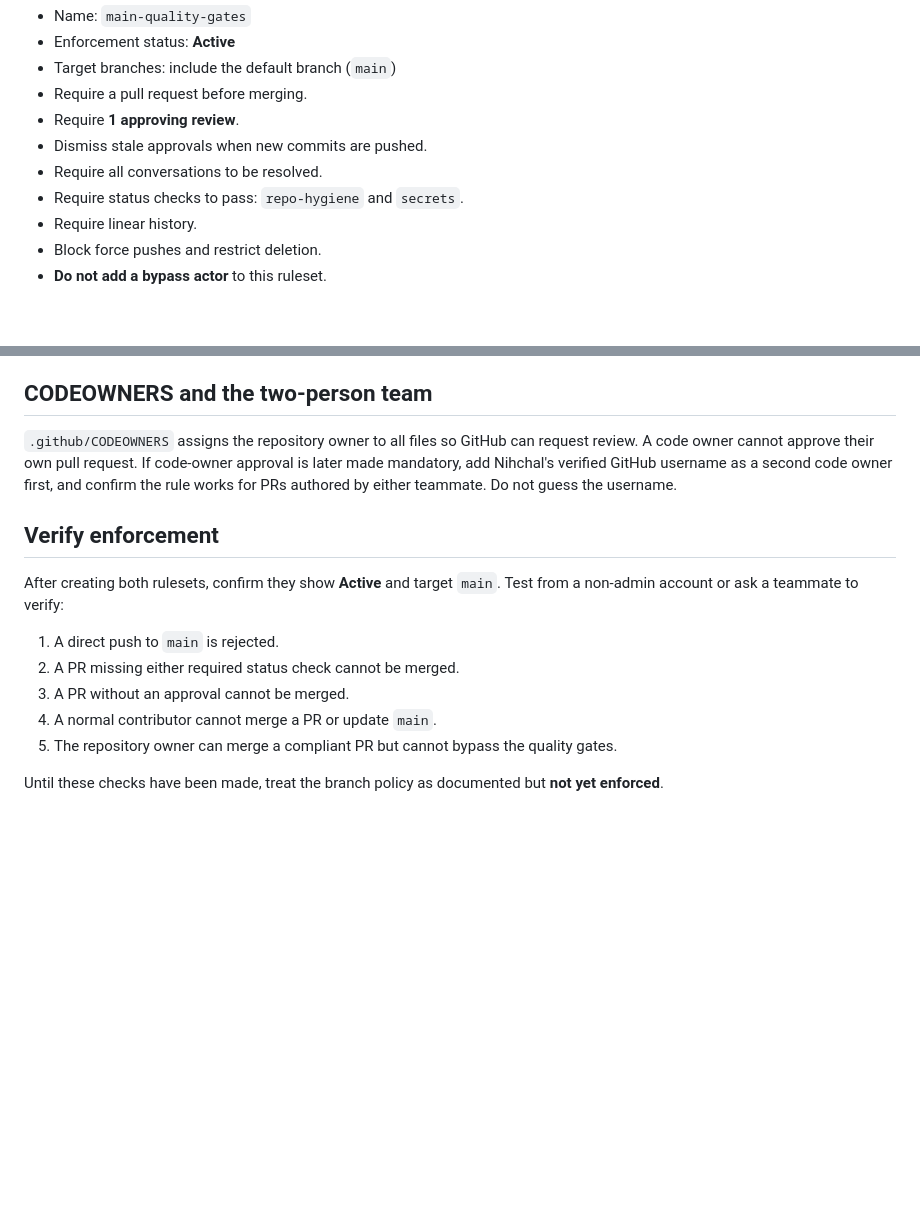
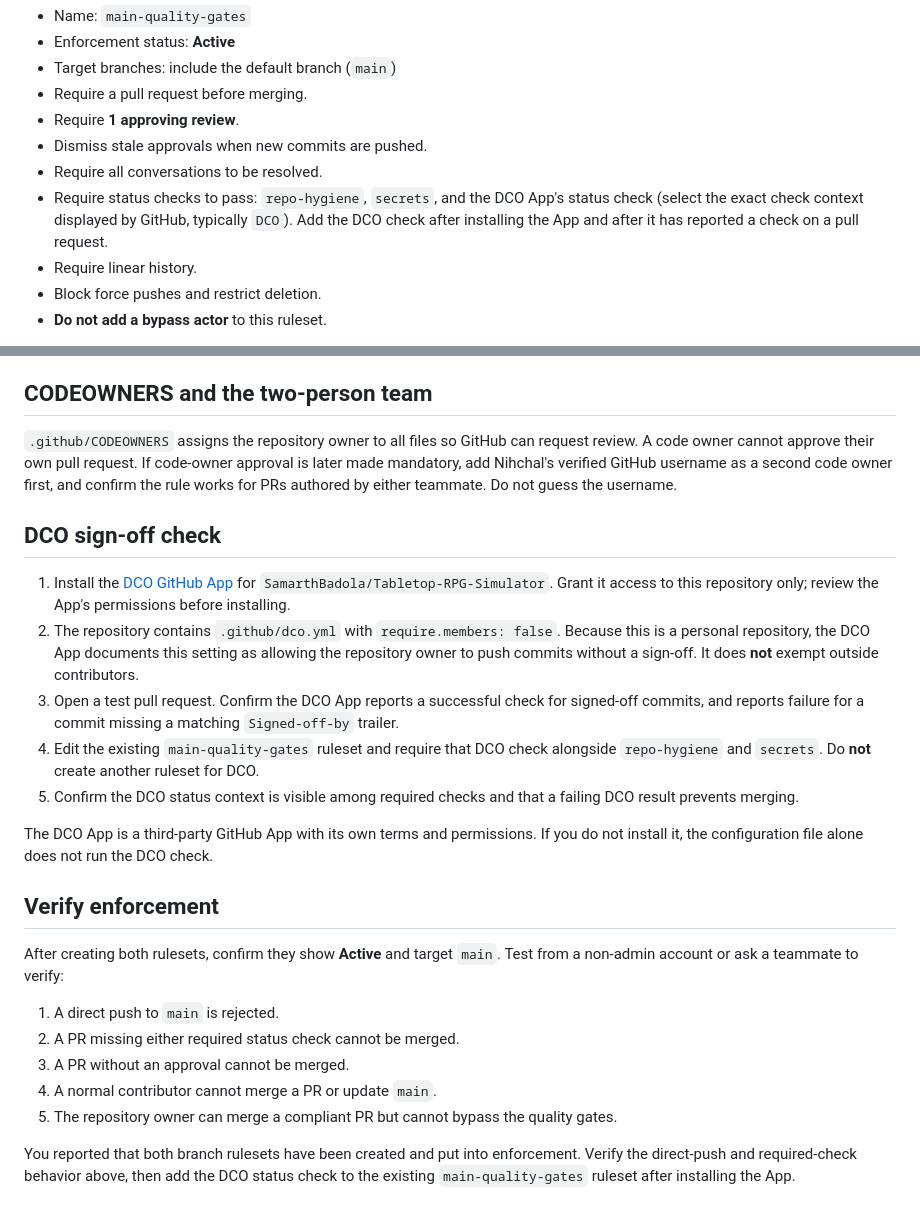
Before and after one commit to SamarthBadola/Tabeltop-RPG-Simulator, a Markdown page: docs/REPOSITORY-GOVERNANCE.md, 2 parts joined by grey strips. Rendered like a GitHub page; blank space fills up the shorter version.

Commit message:
docs(security): add DCO app and required check setup

```diff
--- a/docs/REPOSITORY-GOVERNANCE.md
+++ b/docs/REPOSITORY-GOVERNANCE.md
@@ -17,7 +17,7 @@ In **Settings → Rules → Rulesets → New branch ruleset**:
 - Require **1 approving review**.
 - Dismiss stale approvals when new commits are pushed.
 - Require all conversations to be resolved.
-- Require status checks to pass: `repo-hygiene` and `secrets`.
+- Require status checks to pass: `repo-hygiene`, `secrets`, and the DCO App's status check (select the exact check context displayed by GitHub, typically `DCO`). Add the DCO check after installing the App and after it has reported a check on a pull request.
 - Require linear history.
 - Block force pushes and restrict deletion.
 - **Do not add a bypass actor** to this ruleset.
@@ -43,6 +43,16 @@ https://docs.github.com/en/repositories/configuring-branches-and-merges-in-your-
 
 `.github/CODEOWNERS` assigns the repository owner to all files so GitHub can request review. A code owner cannot approve their own pull request. If code-owner approval is later made mandatory, add Nihchal's verified GitHub username as a second code owner first, and confirm the rule works for PRs authored by either teammate. Do not guess the username.
 
+## DCO sign-off check
+
+1. Install the [DCO GitHub App](https://github.com/apps/dco) for `SamarthBadola/Tabletop-RPG-Simulator`. Grant it access to this repository only; review the App's permissions before installing.
+2. The repository contains `.github/dco.yml` with `require.members: false`. Because this is a personal repository, the DCO App documents this setting as allowing the repository owner to push commits without a sign-off. It does **not** exempt outside contributors.
+3. Open a test pull request. Confirm the DCO App reports a successful check for signed-off commits, and reports failure for a commit missing a matching `Signed-off-by` trailer.
+4. Edit the existing `main-quality-gates` ruleset and require that DCO check alongside `repo-hygiene` and `secrets`. Do **not** create another ruleset for DCO.
+5. Confirm the DCO status context is visible among required checks and that a failing DCO result prevents merging.
+
+The DCO App is a third-party GitHub App with its own terms and permissions. If you do not install it, the configuration file alone does not run the DCO check.
+
 ## Verify enforcement
 
 After creating both rulesets, confirm they show **Active** and target `main`. Test from a non-admin account or ask a teammate to verify:
@@ -53,4 +63,4 @@ After creating both rulesets, confirm they show **Active** and target `main`. Te
 4. A normal contributor cannot merge a PR or update `main`.
 5. The repository owner can merge a compliant PR but cannot bypass the quality gates.
 
-Until these checks have been made, treat the branch policy as documented but **not yet enforced**.
+You reported that both branch rulesets have been created and put into enforcement. Verify the direct-push and required-check behavior above, then add the DCO status check to the existing `main-quality-gates` ruleset after installing the App.
```
